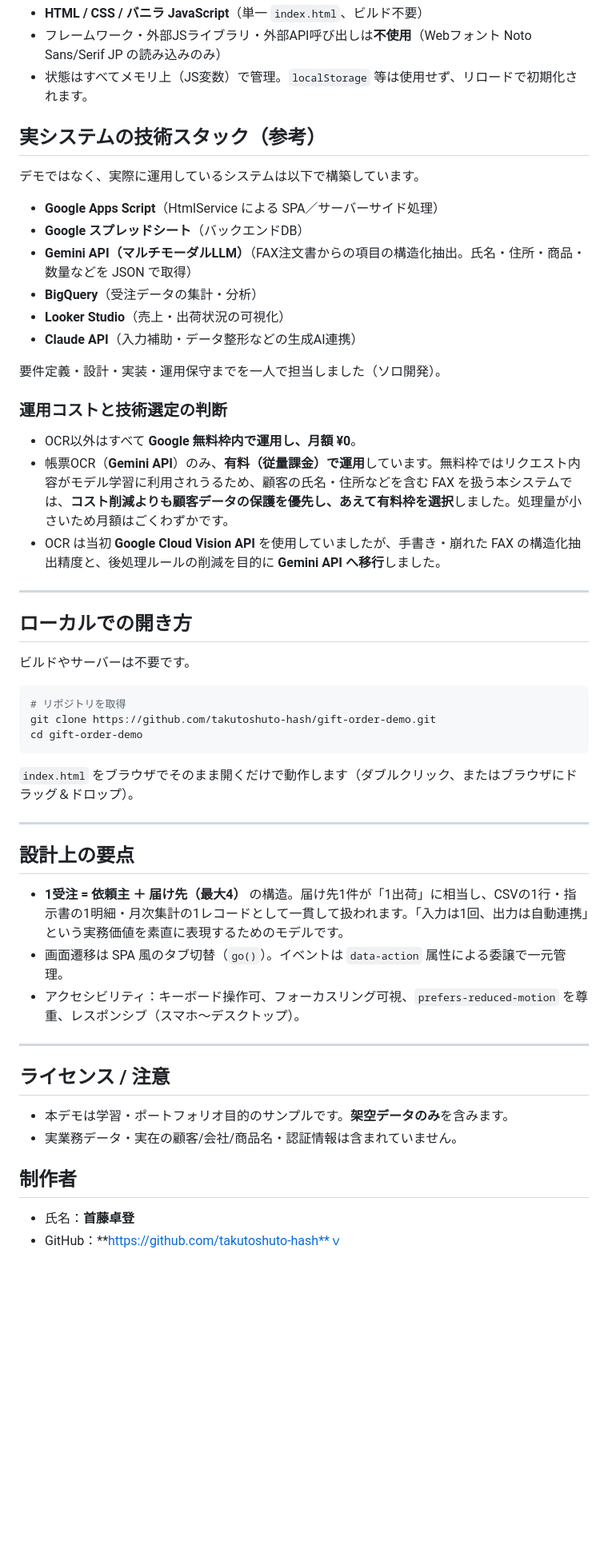
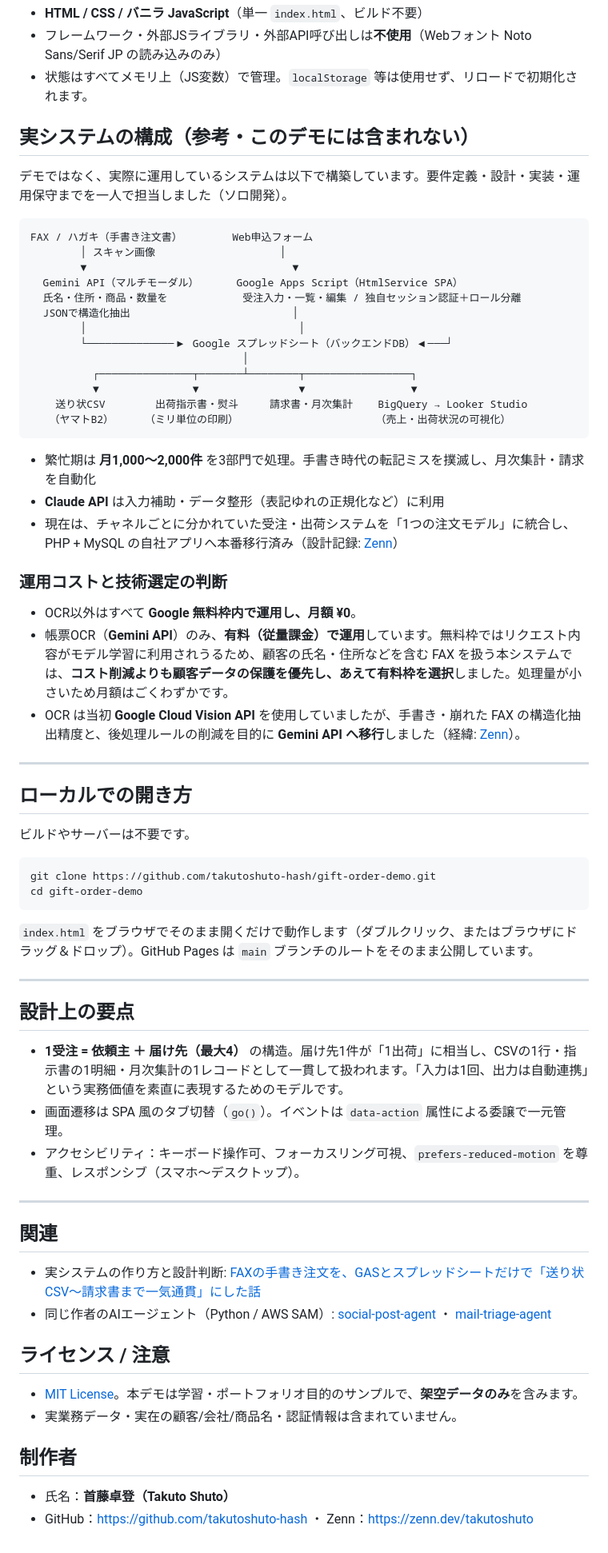
Before and after one commit to takutoshuto-hash/gift-order-demo, a Markdown page: README.md, the part around one of its changes. Shown at 80% size. Rendered like a GitHub page; blank space fills up the shorter version.

````diff
--- a/README.md
+++ b/README.md
@@ -34,24 +44,35 @@
 - フレームワーク・外部JSライブラリ・外部API呼び出しは**不使用**（Webフォント Noto Sans/Serif JP の読み込みのみ）
 - 状態はすべてメモリ上（JS変数）で管理。`localStorage` 等は使用せず、リロードで初期化されます。
 
-## 実システムの技術スタック（参考）
+## 実システムの構成（参考・このデモには含まれない）
 
-デモではなく、実際に運用しているシステムは以下で構築しています。
+デモではなく、実際に運用しているシステムは以下で構築しています。要件定義・設計・実装・運用保守までを一人で担当しました（ソロ開発）。
 
-- **Google Apps Script**（HtmlService による SPA／サーバーサイド処理）
-- **Google スプレッドシート**（バックエンドDB）
-- **Gemini API（マルチモーダルLLM）**（FAX注文書からの項目の構造化抽出。氏名・住所・商品・数量などを JSON で取得）
-- **BigQuery**（受注データの集計・分析）
-- **Looker Studio**（売上・出荷状況の可視化）
-- **Claude API**（入力補助・データ整形などの生成AI連携）
+```
+FAX / ハガキ（手書き注文書）        Web申込フォーム
+        │ スキャン画像                    │
+        ▼                                 ▼
+  Gemini API（マルチモーダル）      Google Apps Script（HtmlService SPA）
+  氏名・住所・商品・数量を            受注入力・一覧・編集 / 独自セッション認証＋ロール分離
+  JSONで構造化抽出                          │
+        │                                  │
+        └──────────────▶ Google スプレッドシート（バックエンドDB）◀───┘
+                                  │
+          ┌───────────────┬───────┴────────┬─────────────────┐
+          ▼               ▼                ▼                 ▼
+    送り状CSV        出荷指示書・熨斗     請求書・月次集計    BigQuery → Looker Studio
+   （ヤマトB2）     （ミリ単位の印刷）                      （売上・出荷状況の可視化）
+```
 
-要件定義・設計・実装・運用保守までを一人で担当しました（ソロ開発）。
+- 繁忙期は **月1,000〜2,000件** を3部門で処理。手書き時代の転記ミスを撲滅し、月次集計・請求を自動化
+- **Claude API** は入力補助・データ整形（表記ゆれの正規化など）に利用
+- 現在は、チャネルごとに分かれていた受注・出荷システムを「1つの注文モデル」に統合し、PHP + MySQL の自社アプリへ本番移行済み（設計記録: [Zenn](https://zenn.dev/takutoshuto/articles/e12ef58cfe8f18)）
 
 ### 運用コストと技術選定の判断
 
 - OCR以外はすべて **Google 無料枠内で運用し、月額 ¥0**。
 - 帳票OCR（**Gemini API**）のみ、**有料（従量課金）で運用**しています。無料枠ではリクエスト内容がモデル学習に利用されうるため、顧客の氏名・住所などを含む FAX を扱う本システムでは、**コスト削減よりも顧客データの保護を優先し、あえて有料枠を選択**しました。処理量が小さいため月額はごくわずかです。
-- OCR は当初 **Google Cloud Vision API** を使用していましたが、手書き・崩れた FAX の構造化抽出精度と、後処理ルールの削減を目的に **Gemini API へ移行**しました。
+- OCR は当初 **Google Cloud Vision API** を使用していましたが、手書き・崩れた FAX の構造化抽出精度と、後処理ルールの削減を目的に **Gemini API へ移行**しました（経緯: [Zenn](https://zenn.dev/takutoshuto/articles/a9e73fa4ed60ca)）。
 
 ---
 
@@ -60,12 +81,11 @@
 ビルドやサーバーは不要です。
 
 ```bash
-# リポジトリを取得
 git clone https://github.com/takutoshuto-hash/gift-order-demo.git
 cd gift-order-demo
 ```
 
-`index.html` をブラウザでそのまま開くだけで動作します（ダブルクリック、またはブラウザにドラッグ＆ドロップ）。
+`index.html` をブラウザでそのまま開くだけで動作します（ダブルクリック、またはブラウザにドラッグ＆ドロップ）。GitHub Pages は `main` ブランチのルートをそのまま公開しています。
 
 ---
 
@@ -77,12 +97,17 @@ cd gift-order-demo
 
 ---
 
+## 関連
+
+- 実システムの作り方と設計判断: [FAXの手書き注文を、GASとスプレッドシートだけで「送り状CSV〜請求書まで一気通貫」にした話](https://zenn.dev/takutoshuto/articles/bc2ff859475742)
+- 同じ作者のAIエージェント（Python / AWS SAM）: [social-post-agent](https://github.com/takutoshuto-hash/social-post-agent) ・ [mail-triage-agent](https://github.com/takutoshuto-hash/mail-triage-agent)
+
 ## ライセンス / 注意
 
-- 本デモは学習・ポートフォリオ目的のサンプルです。**架空データのみ**を含みます。
+- [MIT License](LICENSE)。本デモは学習・ポートフォリオ目的のサンプルで、**架空データのみ**を含みます。
 - 実業務データ・実在の顧客/会社/商品名・認証情報は含まれていません。
 
 ## 制作者
 
-- 氏名：**首藤卓登**
-- GitHub：**https://github.com/takutoshuto-hash**ｖ
+- 氏名：**首藤卓登（Takuto Shuto）**
+- GitHub：https://github.com/takutoshuto-hash ・ Zenn：https://zenn.dev/takutoshuto
````
Also changed, not shown: other parts of README.md (+10 -0 lines), docs/screenshots/home.png (added), docs/screenshots/list.png (added), docs/screenshots/monthly.png (added), docs/screenshots/ship.png (added), 1 other file.
